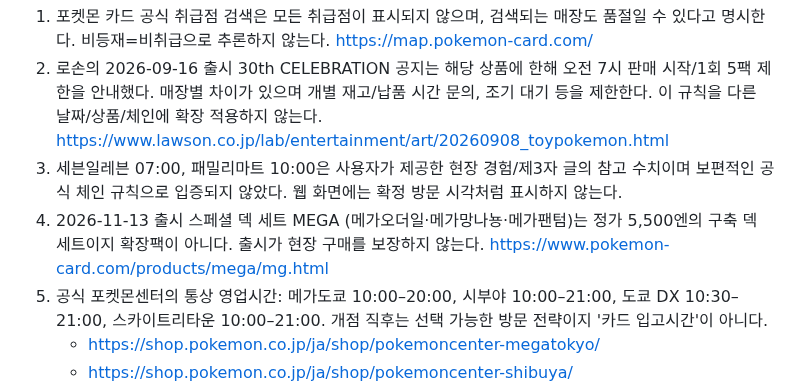
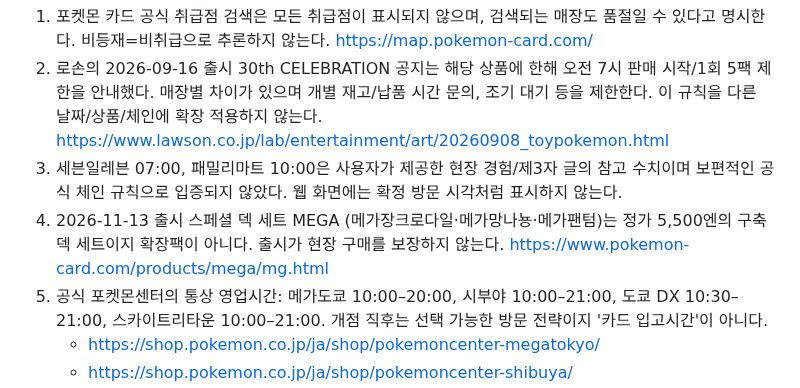
Before and after one commit to thandaPangda/tokyo-field-guide-2026, a Markdown page: research/info-guides-pokemon-taxfree-2026-11-01.md, the part around the change. Drawn GitHub-style.

Commit message:
fix: use correct Korean name for Mega Feraligatr

```diff
--- a/research/info-guides-pokemon-taxfree-2026-11-01.md
+++ b/research/info-guides-pokemon-taxfree-2026-11-01.md
@@ -17,7 +17,7 @@
 1. 포켓몬 카드 공식 취급점 검색은 모든 취급점이 표시되지 않으며, 검색되는 매장도 품절일 수 있다고 명시한다. 비등재=비취급으로 추론하지 않는다. https://map.pokemon-card.com/
 2. 로손의 2026-09-16 출시 30th CELEBRATION 공지는 해당 상품에 한해 오전 7시 판매 시작/1회 5팩 제한을 안내했다. 매장별 차이가 있으며 개별 재고/납품 시간 문의, 조기 대기 등을 제한한다. 이 규칙을 다른 날짜/상품/체인에 확장 적용하지 않는다. https://www.lawson.co.jp/lab/entertainment/art/20260908_toypokemon.html
 3. 세븐일레븐 07:00, 패밀리마트 10:00은 사용자가 제공한 현장 경험/제3자 글의 참고 수치이며 보편적인 공식 체인 규칙으로 입증되지 않았다. 웹 화면에는 확정 방문 시각처럼 표시하지 않는다.
-4. 2026-11-13 출시 스페셜 덱 세트 MEGA (메가오더일·메가망나뇽·메가팬텀)는 정가 5,500엔의 구축 덱 세트이지 확장팩이 아니다. 출시가 현장 구매를 보장하지 않는다. https://www.pokemon-card.com/products/mega/mg.html
+4. 2026-11-13 출시 스페셜 덱 세트 MEGA (메가장크로다일·메가망나뇽·메가팬텀)는 정가 5,500엔의 구축 덱 세트이지 확장팩이 아니다. 출시가 현장 구매를 보장하지 않는다. https://www.pokemon-card.com/products/mega/mg.html
 5. 공식 포켓몬센터의 통상 영업시간: 메가도쿄 10:00–20:00, 시부야 10:00–21:00, 도쿄 DX 10:30–21:00, 스카이트리타운 10:00–21:00. 개점 직후는 선택 가능한 방문 전략이지 '카드 입고시간'이 아니다.
    - https://shop.pokemon.co.jp/ja/shop/pokemoncenter-megatokyo/
    - https://shop.pokemon.co.jp/ja/shop/pokemoncenter-shibuya/
```
